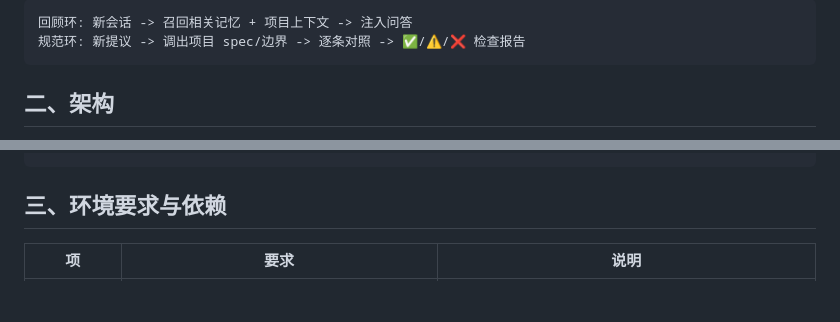
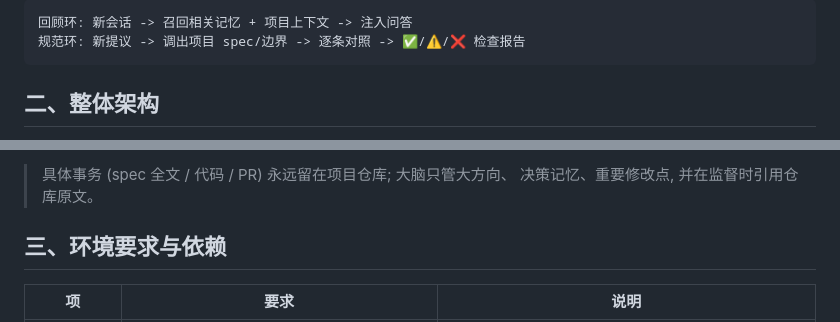
Before and after one commit to ljzRober/L-clone, a Markdown page: README.md, 2 parts joined by grey strips. Drawn GitHub-style; blank space fills up the shorter version.

Commit message:
README: 补充 Mermaid 整体架构图 (系统架构/ER 存储结构/记忆写入/回顾环/规范环/竖向分工)

````diff
--- a/README.md
+++ b/README.md
@@ -42,5 +42,5 @@ B 自动捕获 (lclone capture "…")    -> LLM 提炼决策 -> pending 草稿
 规范环: 新提议 -> 调出项目 spec/边界 -> 逐条对照 -> ✅/⚠️/❌ 检查报告
 ```
 
-## 二、架构
+## 二、整体架构
 
@@ -63,3 +253,5 @@ B 自动捕获 (lclone capture "…")    -> LLM 提炼决策 -> pending 草稿
+> 具体事务 (spec 全文 / 代码 / PR) 永远留在项目仓库; 大脑只管大方向、
+> 决策记忆、重要修改点, 并在监督时引用仓库原文。
 
 ## 三、环境要求与依赖
 
````
Also changed, not shown: other parts of README.md (+204 -14 lines).
